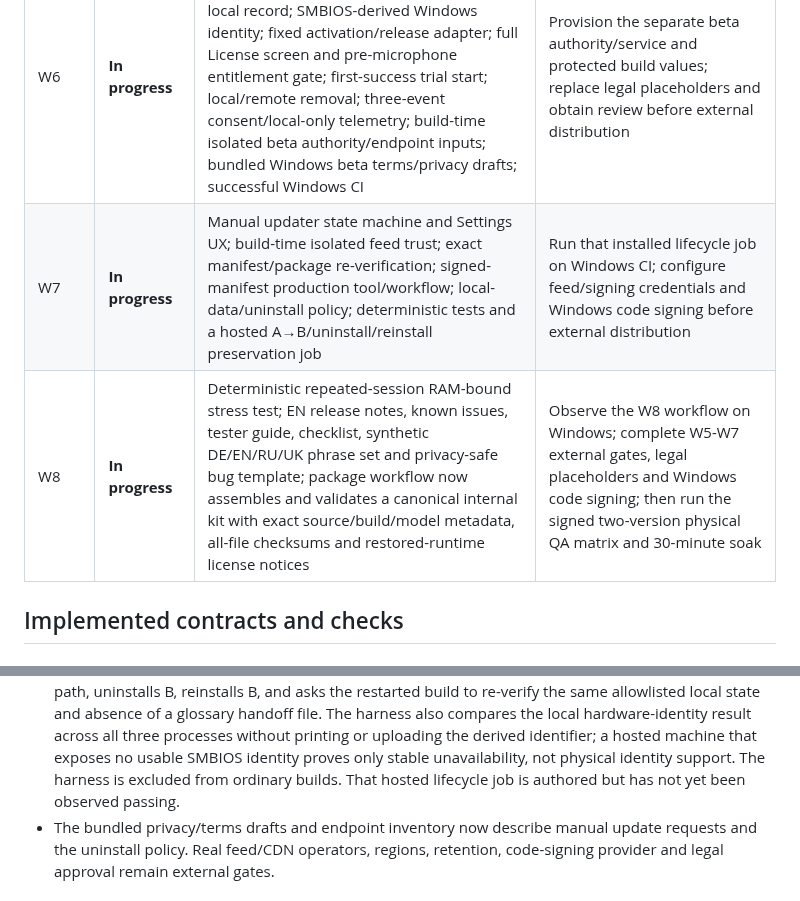
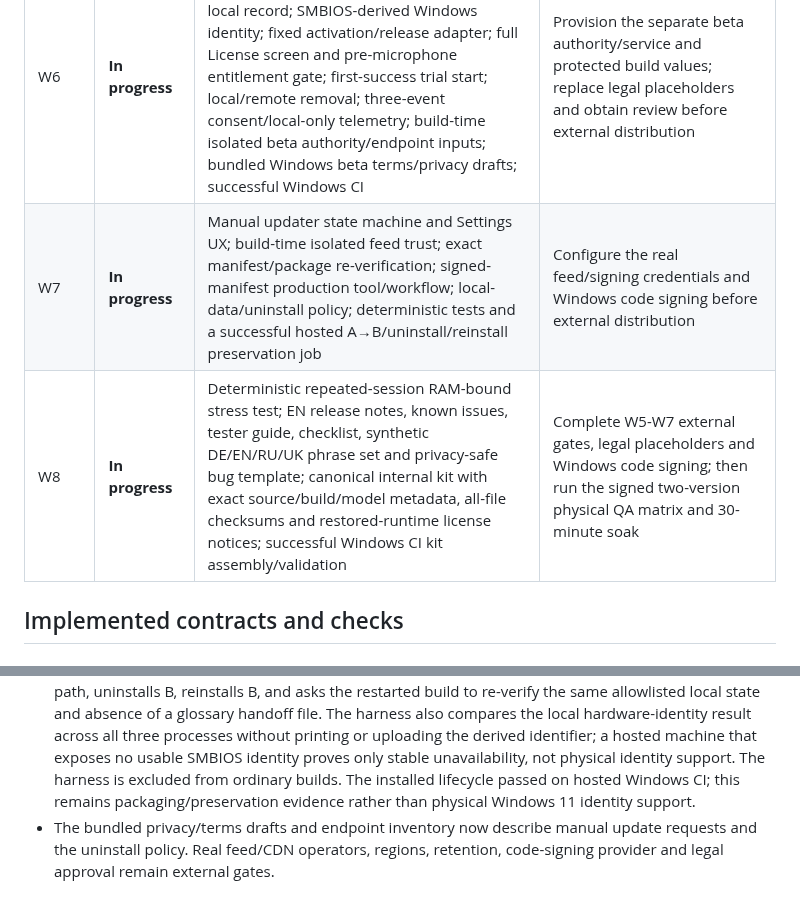
Before and after one commit to igskak/localdictation, a Markdown page: Windows/IMPLEMENTATION_STATUS.md, 2 parts joined by grey strips. Drawn GitHub-style.

```diff
--- a/Windows/IMPLEMENTATION_STATUS.md
+++ b/Windows/IMPLEMENTATION_STATUS.md
@@ -30,8 +30,8 @@ cross-targeting on macOS is not reported as Windows validation.
 | W4 | **Complete** | PID + root-HWND capture at hotkey start; active-session/default-desktop and changed-target guards; bounded single-STA UIA protection/value/selection inspection; verified standard `Edit` selection replacement; one-shot modifier-gated paste; fail-closed protected clipboard formats and sequence-safe restore; generation/target/protection race coordinator; app-level hotkey → local transcript → insertion wiring; test-only accessible normal/password/delayed-paste harness | Real Word, Chrome and VS Code compatibility remains explicitly pending physical W8 QA; no universal-application claim is made |
 | W5 | **In progress** | Cleanup/risk/review and RAM replay are connected to insertion; latest-ten RAM history excludes protected refusals; review audio has a bounded flagged-only lifetime; Windows dictionaries fail open per language capability; two-step onboarding, six navigable Settings sections, ordered language persistence, session-only glossary, audio-input selection, voice-boundary controls and key-parity EN/DE resources passed 63 Windows platform tests plus the privacy-scanned synthetic render harness | Complete physical Windows DPI/high-contrast/keyboard and screen-reader evidence before marking W5 complete |
 | W6 | **In progress** | Pure entitlement timing/major policy; offline LD1 verifier and Service fixture parity; atomic local record; SMBIOS-derived Windows identity; fixed activation/release adapter; full License screen and pre-microphone entitlement gate; first-success trial start; local/remote removal; three-event consent/local-only telemetry; build-time isolated beta authority/endpoint inputs; bundled Windows beta terms/privacy drafts; successful Windows CI | Provision the separate beta authority/service and protected build values; replace legal placeholders and obtain review before external distribution |
-| W7 | **In progress** | Manual updater state machine and Settings UX; build-time isolated feed trust; exact manifest/package re-verification; signed-manifest production tool/workflow; local-data/uninstall policy; deterministic tests and a hosted A→B/uninstall/reinstall preservation job | Run that installed lifecycle job on Windows CI; configure feed/signing credentials and Windows code signing before external distribution |
-| W8 | **In progress** | Deterministic repeated-session RAM-bound stress test; EN release notes, known issues, tester guide, checklist, synthetic DE/EN/RU/UK phrase set and privacy-safe bug template; package workflow now assembles and validates a canonical internal kit with exact source/build/model metadata, all-file checksums and restored-runtime license notices | Observe the W8 workflow on Windows; complete W5-W7 external gates, legal placeholders and Windows code signing; then run the signed two-version physical QA matrix and 30-minute soak |
+| W7 | **In progress** | Manual updater state machine and Settings UX; build-time isolated feed trust; exact manifest/package re-verification; signed-manifest production tool/workflow; local-data/uninstall policy; deterministic tests and a successful hosted A→B/uninstall/reinstall preservation job | Configure the real feed/signing credentials and Windows code signing before external distribution |
+| W8 | **In progress** | Deterministic repeated-session RAM-bound stress test; EN release notes, known issues, tester guide, checklist, synthetic DE/EN/RU/UK phrase set and privacy-safe bug template; canonical internal kit with exact source/build/model metadata, all-file checksums and restored-runtime license notices; successful Windows CI kit assembly/validation | Complete W5-W7 external gates, legal placeholders and Windows code signing; then run the signed two-version physical QA matrix and 30-minute soak |
 
 ## Implemented contracts and checks
 
@@ -227,8 +227,9 @@ cross-targeting on macOS is not reported as Windows validation.
   result across all three processes without printing or uploading the derived
   identifier; a hosted machine that exposes no usable SMBIOS identity proves
   only stable unavailability, not physical identity support. The harness is
-  excluded from ordinary builds. That hosted lifecycle job is authored but has
-  not yet been observed passing.
+  excluded from ordinary builds. The installed lifecycle passed on hosted
+  Windows CI; this remains packaging/preservation evidence rather than physical
+  Windows 11 identity support.
 - The bundled privacy/terms drafts and endpoint inventory now describe manual
   update requests and the uninstall policy. Real feed/CDN operators, regions,
   retention, code-signing provider and legal approval remain external gates.
```
Also changed, not shown: other parts of Windows/IMPLEMENTATION_STATUS.md (+57 -27 lines).
